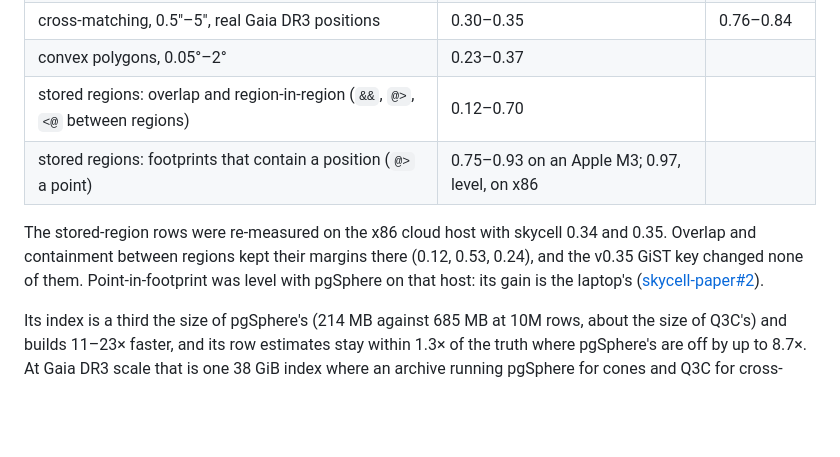
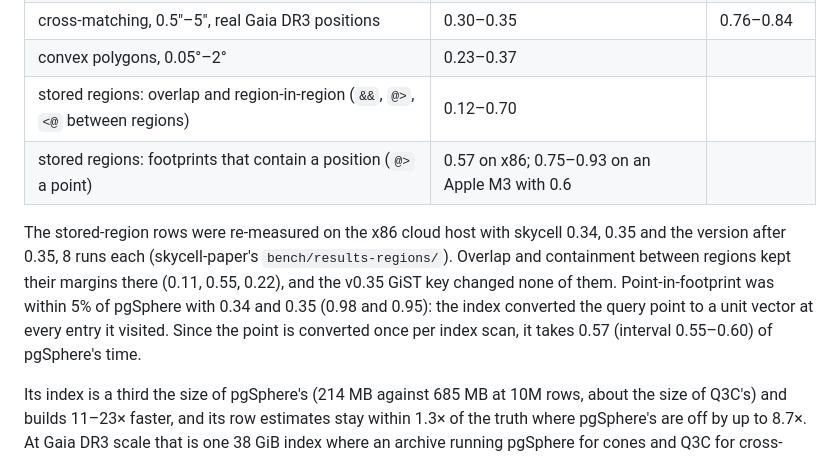
Before and after one commit to jesusjuansalgado/skycell, a Markdown page: README.md, the part around the change. Rendered like a GitHub page; blank space fills up the shorter version.

Commit message:
README: point-in-footprint as re-measured after the per-scan point cache
The stored-region rows said point-in-footprint was level with pgSphere on
the x86 host (0.97). skycell-paper's region table, re-run there with v0.34,
v0.35 and the version after 0.35 (8 runs each), has it at 0.98 and 0.95 for
the two releases and 0.57 [0.55, 0.60] since the query point is converted
once per index scan (12a1426). The region-to-region operators are
unchanged: 0.11, 0.55, 0.22.

Co-Authored-By: Claude Opus 5.5 <noreply@anthropic.com>
Claude-Session: https://claude.ai/code/session_01BhCYxUKxCB4nrnCgvod5c6

```diff
--- a/README.md
+++ b/README.md
@@ -522,13 +522,16 @@ defaults throughout (ratio below 1 = skycell faster):
 | cross-matching, 0.5″–5″, real Gaia DR3 positions | 0.30–0.35 | 0.76–0.84 |
 | convex polygons, 0.05°–2° | 0.23–0.37 | |
 | stored regions: overlap and region-in-region (`&&`, `@>`, `<@` between regions) | 0.12–0.70 | |
-| stored regions: footprints that contain a position (`@>` a point) | 0.75–0.93 on an Apple M3; 0.97, level, on x86 | |
+| stored regions: footprints that contain a position (`@>` a point) | 0.57 on x86; 0.75–0.93 on an Apple M3 with 0.6 | |
 
-The stored-region rows were re-measured on the x86 cloud host with skycell 0.34
-and 0.35. Overlap and containment between regions kept their margins there
-(0.12, 0.53, 0.24), and the v0.35 GiST key changed none of them. Point-in-footprint
-was level with pgSphere on that host: its gain is the laptop's
-([skycell-paper#2](https://github.com/jesusjuansalgado/skycell-paper/pull/2)).
+The stored-region rows were re-measured on the x86 cloud host with skycell 0.34,
+0.35 and the version after 0.35, 8 runs each (skycell-paper's
+`bench/results-regions/`). Overlap and containment between regions kept their
+margins there (0.11, 0.55, 0.22), and the v0.35 GiST key changed none of them.
+Point-in-footprint was within 5% of pgSphere with 0.34 and 0.35 (0.98 and
+0.95): the index converted the query point to a unit vector at every entry it
+visited. Since the point is converted once per index scan, it takes 0.57
+(interval 0.55–0.60) of pgSphere's time.
 
 Its index is a third the size of pgSphere's (214 MB against 685 MB at 10M
 rows, about the size of Q3C's) and builds 11–23× faster, and its row estimates
```
